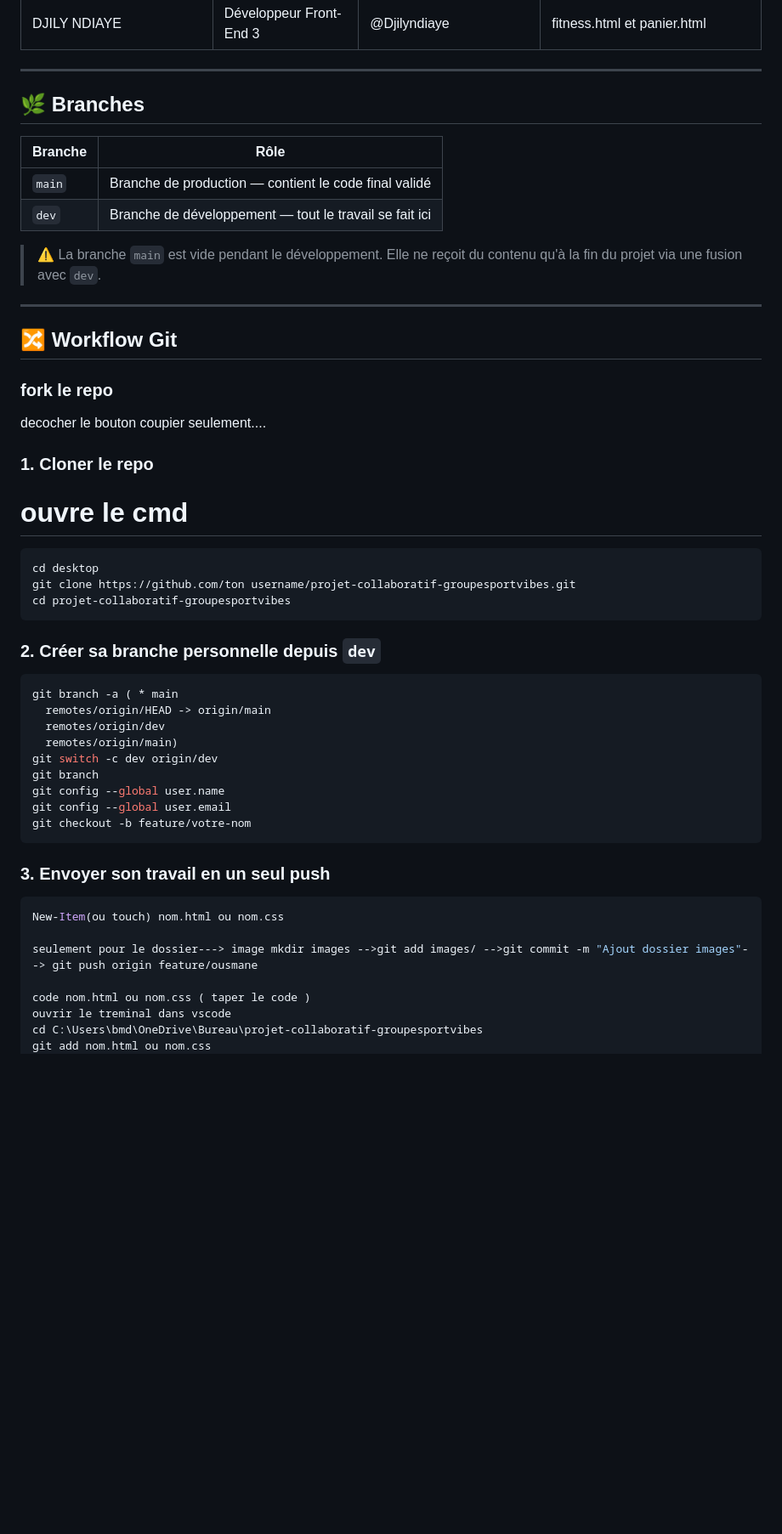
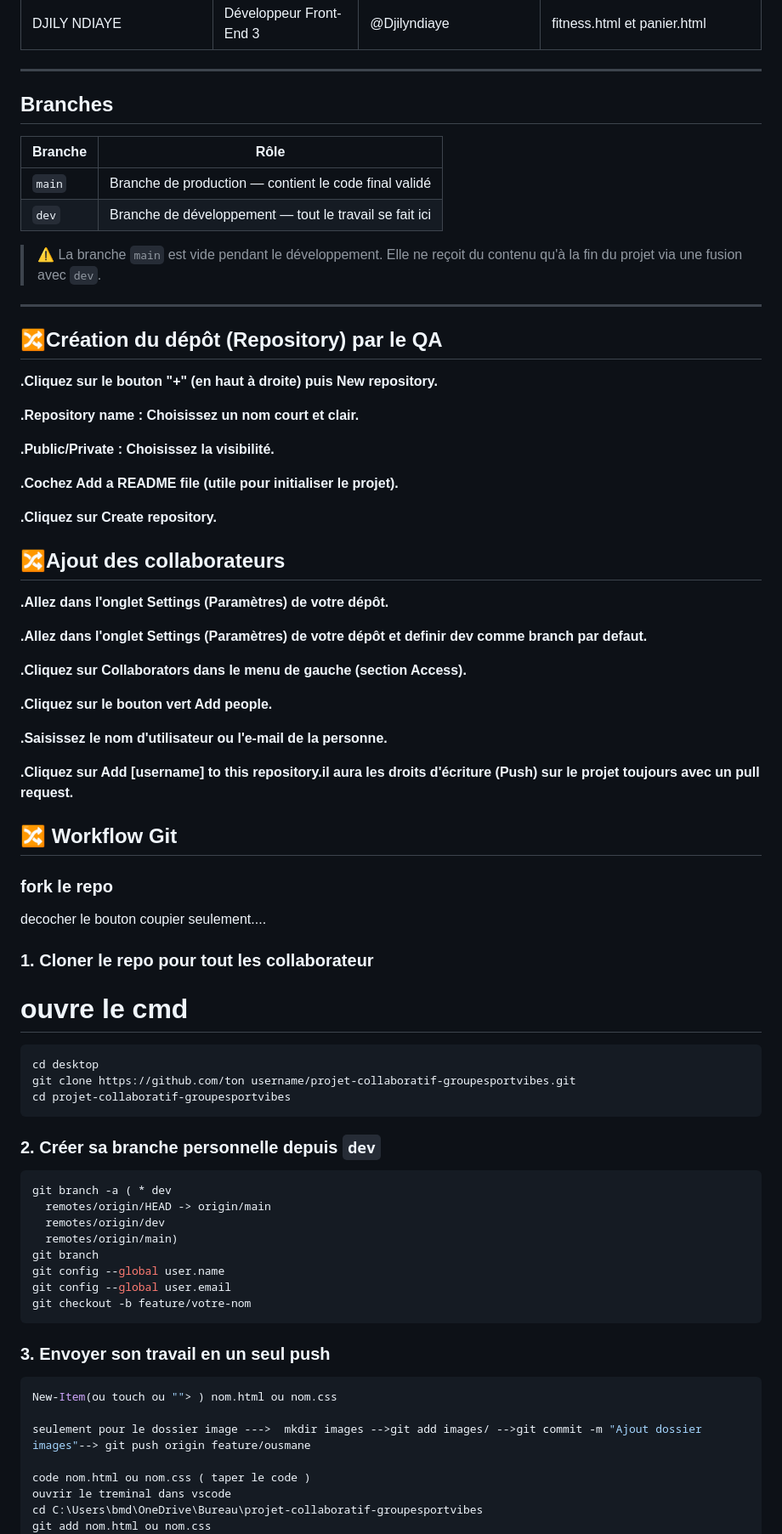
Before and after one commit to dicken-con/projet-collaboratif-groupesportvibes, a Markdown page: README.md, the part around one of its changes. Shown at 85% size. Rendered like a GitHub page; blank space fills up the shorter version.

````diff
--- a/README.md
+++ b/README.md
@@ -16,7 +16,7 @@
 
 ---
 
-## 🌿 Branches
+## Branches
 
 | Branche | Rôle |
 |---|---|
@@ -26,13 +26,39 @@
 > ⚠️ La branche `main` est vide pendant le développement. Elle ne reçoit du contenu qu'à la fin du projet via une fusion avec `dev`.
 
 ---
+## 🔀Création du dépôt (Repository) par le QA
+**.Cliquez sur le bouton "+" (en haut à droite) puis New repository.**
+
+**.Repository name : Choisissez un nom court et clair.**
+
+**.Public/Private : Choisissez la visibilité.**
+
+**.Cochez Add a README file (utile pour initialiser le projet).**
+
+**.Cliquez sur Create repository.**
+
+
+## 🔀Ajout des collaborateurs
+**.Allez dans l'onglet Settings (Paramètres) de votre dépôt.**
+
+**.Allez dans l'onglet Settings (Paramètres) de votre dépôt et definir dev comme branch par defaut.**
+
+**.Cliquez sur Collaborators dans le menu de gauche (section Access).**
+
+**.Cliquez sur le bouton vert Add people.**
+
+**.Saisissez le nom d'utilisateur ou l'e-mail de la personne.**
+
+**.Cliquez sur Add [username] to this repository.il aura les droits d'écriture (Push) sur le projet toujours avec un pull request.**
+
+
 
 ## 🔀 Workflow Git
 
 ###  fork le repo
 decocher le bouton coupier seulement....
 
-### 1. Cloner le repo
+### 1. Cloner le repo pour tout les collaborateur
 # ouvre le cmd
 ```bash
 cd desktop
@@ -42,11 +68,10 @@ cd projet-collaboratif-groupesportvibes
 
 ### 2. Créer sa branche personnelle depuis `dev`
 ```bash
-git branch -a ( * main
+git branch -a ( * dev
   remotes/origin/HEAD -> origin/main
   remotes/origin/dev
   remotes/origin/main)
-git switch -c dev origin/dev
 git branch
 git config --global user.name
 git config --global user.email
@@ -55,9 +80,9 @@ git checkout -b feature/votre-nom
 
 ### 3. Envoyer son travail en un seul push
 ```bash
-New-Item(ou touch) nom.html ou nom.css
+New-Item(ou touch ou ""> ) nom.html ou nom.css
 
-seulement pour le dossier---> image mkdir images -->git add images/ -->git commit -m "Ajout dossier images"--> git push origin feature/ousmane
+seulement pour le dossier image --->  mkdir images -->git add images/ -->git commit -m "Ajout dossier images"--> git push origin feature/ousmane
 
 code nom.html ou nom.css ( taper le code )
 ouvrir le treminal dans vscode
````
Also changed, not shown: other parts of README.md (+19 -20 lines).
